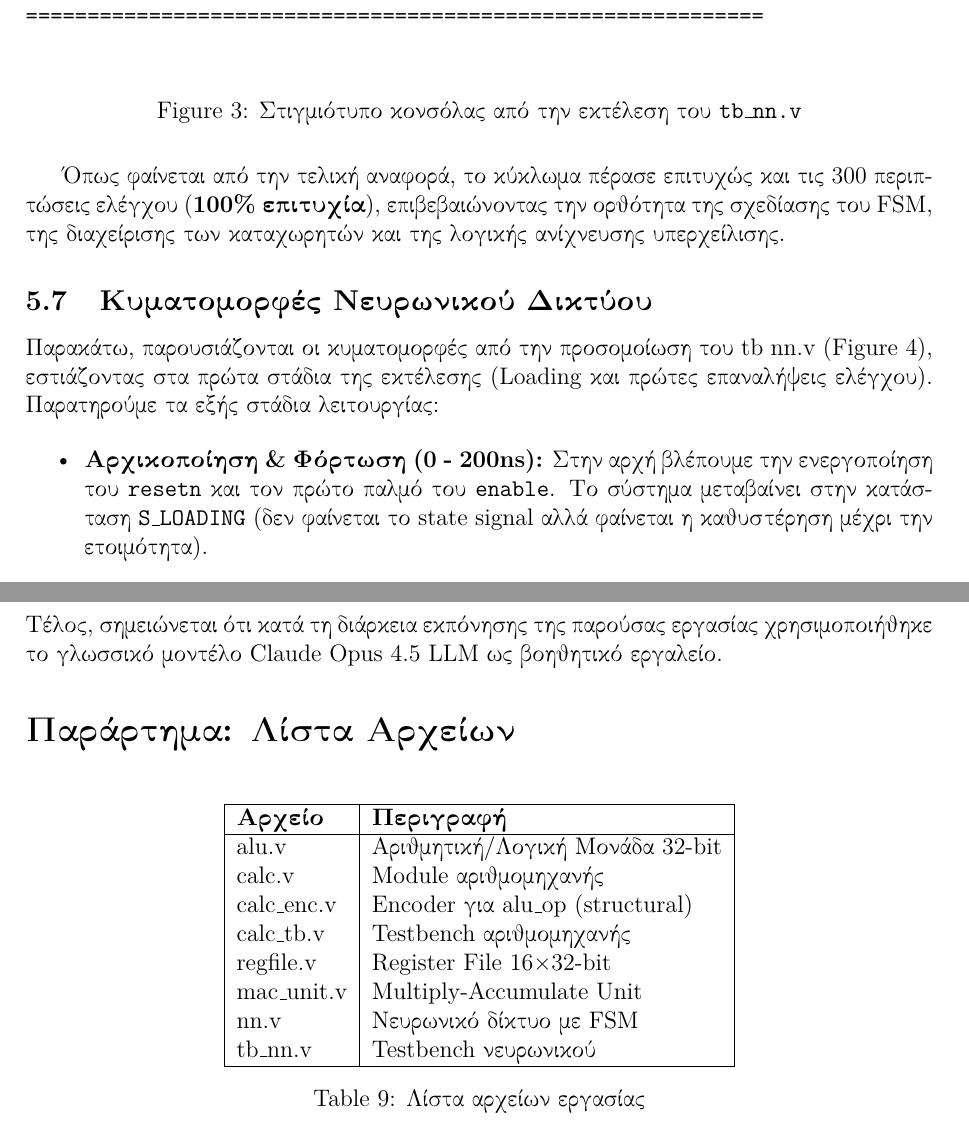
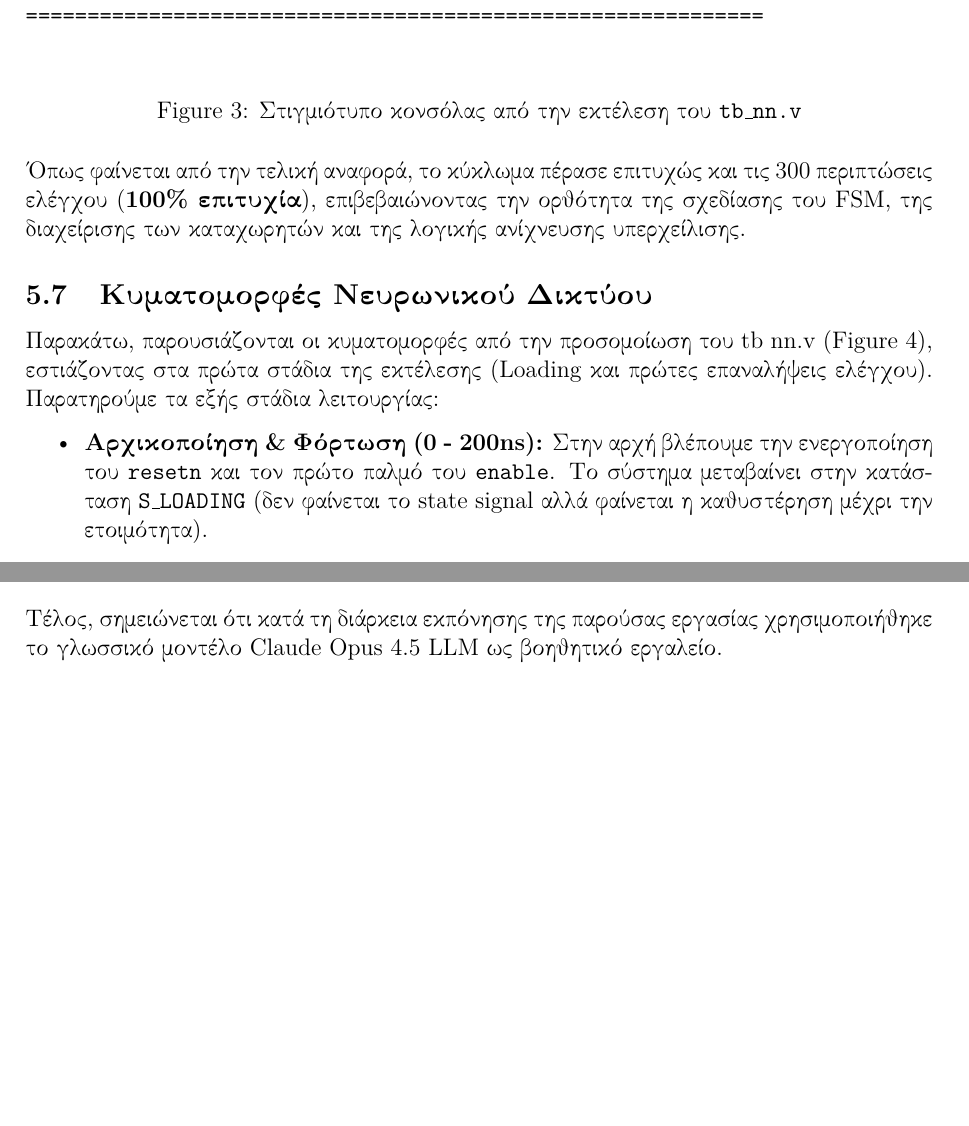
Before and after one commit to vgzoidis/Neural_Network_Accelerator, a LaTeX document (Report/LaTeX/main.tex, which reads Report/LaTeX/exercise_4.tex): two parts of pages 19 and 21 of 21, joined at a grey line, cut so that both start at the same text, the shorter picture padded with empty space. Compiled offline with pdfLaTeX.

Commit message:
delivered the assignment

```diff
--- a/Report/LaTeX/exercise_4.tex
+++ b/Report/LaTeX/exercise_4.tex
@@ -327,7 +327,7 @@ RESULT: SUCCESS (All tests passed)
     \end{verbatim}
     \caption{Στιγμιότυπο κονσόλας από την εκτέλεση του \texttt{tb\_nn.v}}\label{fig:tb_results}
 \end{figure}
-
+\justify
 Όπως φαίνεται από την τελική αναφορά, το κύκλωμα πέρασε επιτυχώς και τις 300 περιπτώσεις ελέγχου (\textbf{100\% επιτυχία}), επιβεβαιώνοντας την ορθότητα της σχεδίασης του FSM, της διαχείρισης των καταχωρητών και της λογικής ανίχνευσης υπερχείλισης.
 
 
--- a/Report/LaTeX/main.tex
+++ b/Report/LaTeX/main.tex
@@ -152,28 +151,4 @@ H παρούσα αναφορά περιγράφει την υλοποίηση
 \end{enumerate}
 \justify
 Τέλος, σημειώνεται ότι κατά τη διάρκεια εκπόνησης της παρούσας εργασίας χρησιμοποιήθηκε το γλωσσικό μοντέλο Claude Opus 4.5 LLM ως βοηθητικό εργαλείο.
-
-%=======================================================================
-\section*{Παράρτημα: Λίστα Αρχείων}
-%=======================================================================
-
-\begin{table}[H]
-\centering
-\begin{tabular}{|l|l|}
-\hline
-\textbf{Αρχείο} & \textbf{Περιγραφή} \\
-\hline
-alu.v & Αριθμητική/Λογική Μονάδα 32-bit \\
-calc.v & Module αριθμομηχανής \\
-calc\_enc.v & Encoder για alu\_op (structural) \\
-calc\_tb.v & Testbench αριθμομηχανής \\
-regfile.v & Register File 16×32-bit \\
-mac\_unit.v & Multiply-Accumulate Unit \\
-nn.v & Νευρωνικό δίκτυο με FSM \\
-tb\_nn.v & Testbench νευρωνικού \\
-\hline
-\end{tabular}
-\caption{Λίστα αρχείων εργασίας}
-\end{table}
-
 \end{document}
```
Also changed, not shown: Report/LaTeX/exercise_2.tex (+1 -1 lines), Report/LaTeX/exercise_4.tex (5 more changed lines), Report/LaTeX/main.tex (3 more changed lines).
